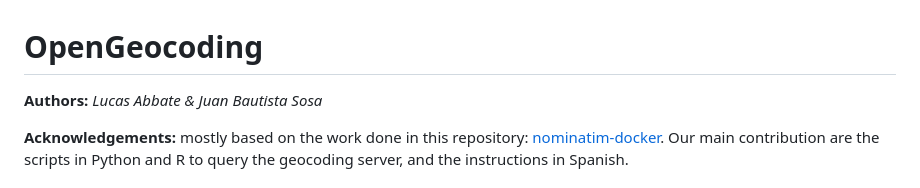
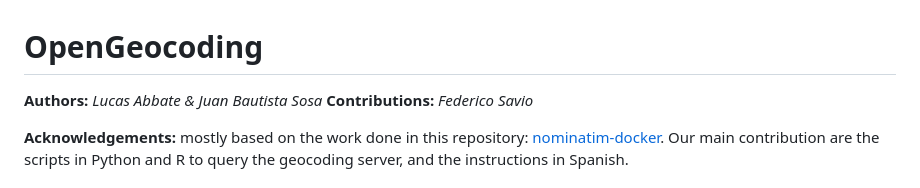
Before and after one commit to juanbsosa/OpenGeocoding, a Markdown page: README.md, the part around one of its changes. Drawn GitHub-style.

```diff
--- a/README.md
+++ b/README.md
@@ -1,6 +1,7 @@
 # OpenGeocoding
 
 **Authors:** *Lucas Abbate & Juan Bautista Sosa*
+**Contributions:** *Federico Savio*
 
 **Acknowledgements:** mostly based on the work done in this repository: [nominatim-docker](https://github.com/mediagis/nominatim-docker). Our main contribution are the scripts in Python and R to query the geocoding server, and the instructions in Spanish.
 
```
Also changed, not shown: other parts of README.md (+18 -2 lines).
